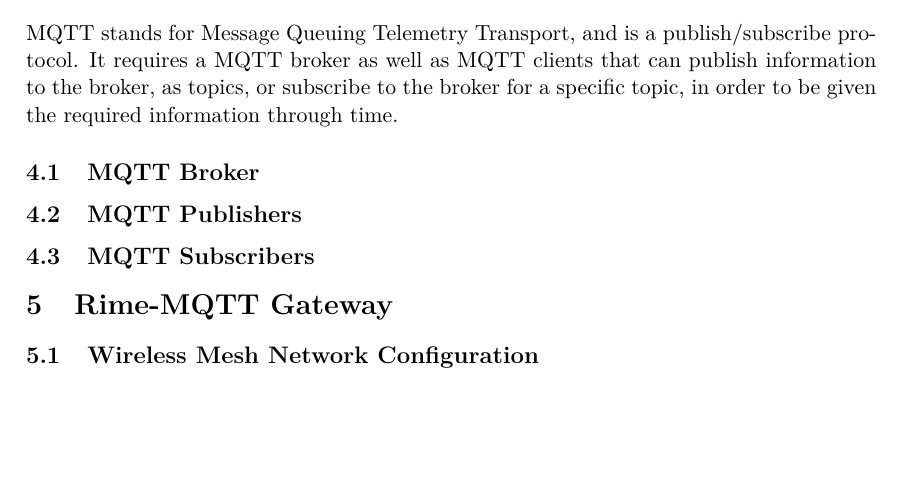
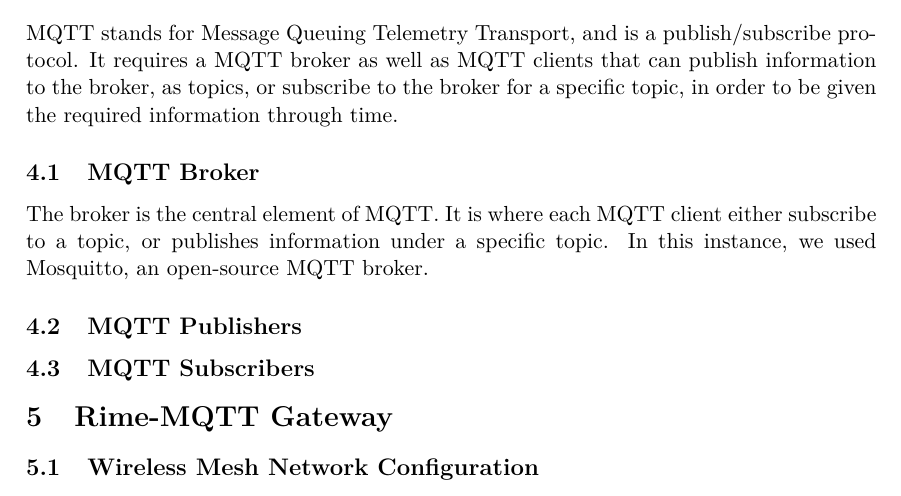
Before and after one commit to lnyaki/sensor-network, a LaTeX document (rapport/rapport-groupe-L.tex): part of page 4 of 4, cut so that both start at the same text, the shorter picture padded with empty space. Compiled offline with pdfLaTeX.

Commit message:
Added section on mqtt broker

```diff
--- a/rapport/rapport-groupe-L.tex
+++ b/rapport/rapport-groupe-L.tex
@@ -66,7 +67,10 @@ When a node that is already part
 
 \section{MQTT infrastructure}
 MQTT stands for Message Queuing Telemetry Transport, and is a publish/subscribe protocol. It requires a MQTT broker as well as MQTT clients that can publish information to the broker, as topics, or subscribe to the broker for a specific topic, in order to be given the required information through time.
+
 \subsection{MQTT Broker}
+The broker is the central element of MQTT. It is where each MQTT client either subscribe to a topic, or publishes information under a specific topic. In this instance, we used Mosquitto, an open-source MQTT broker.
+
 \subsection{MQTT Publishers}
 \subsection{MQTT Subscribers}
 
```
Also changed, not shown: rapport/rapport-groupe-L.tex (1 more changed lines).
